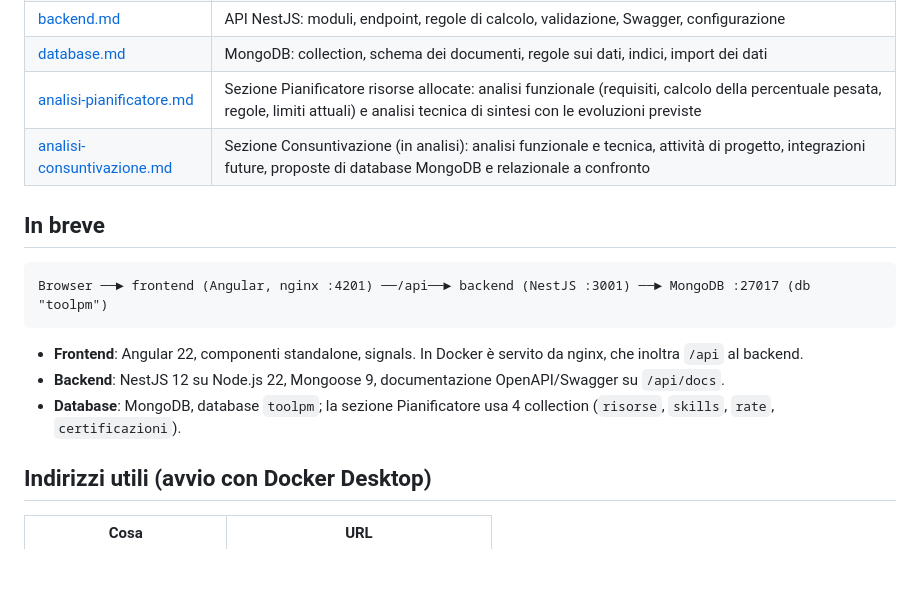
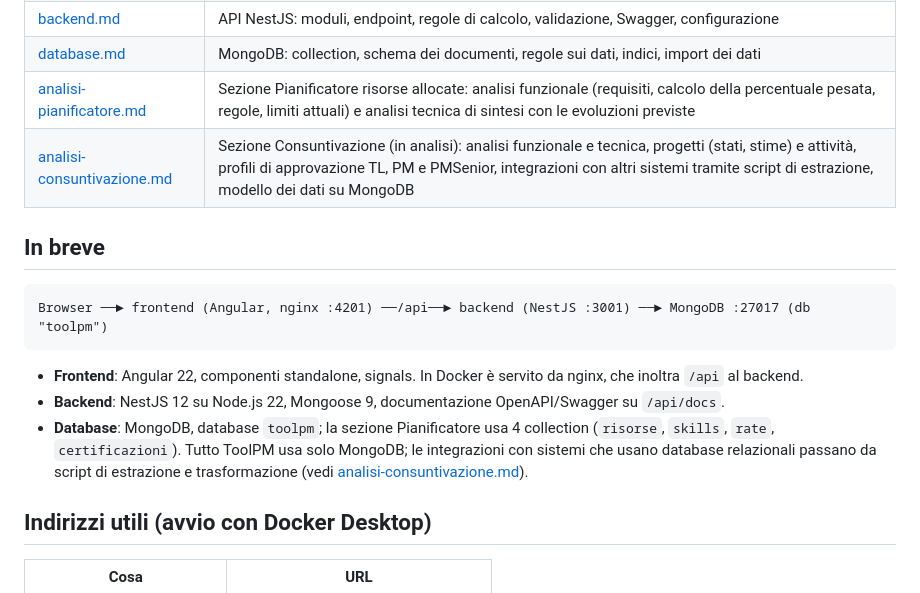
Before and after one commit to ClaudioAgasi-SI/toolpm, a Markdown page: docs/README.md, the part around the change. GitHub-like rendering; blank space fills up the shorter version.

```diff
--- a/docs/README.md
+++ b/docs/README.md
@@ -11,7 +11,7 @@ tenendo conto di skill, importanza strategica e probabilità di allocazione.
 | [backend.md](backend.md) | API NestJS: moduli, endpoint, regole di calcolo, validazione, Swagger, configurazione |
 | [database.md](database.md) | MongoDB: collection, schema dei documenti, regole sui dati, indici, import dei dati |
 | [analisi-pianificatore.md](analisi-pianificatore.md) | Sezione Pianificatore risorse allocate: analisi funzionale (requisiti, calcolo della percentuale pesata, regole, limiti attuali) e analisi tecnica di sintesi con le evoluzioni previste |
-| [analisi-consuntivazione.md](analisi-consuntivazione.md) | Sezione Consuntivazione (in analisi): analisi funzionale e tecnica, attività di progetto, integrazioni future, proposte di database MongoDB e relazionale a confronto |
+| [analisi-consuntivazione.md](analisi-consuntivazione.md) | Sezione Consuntivazione (in analisi): analisi funzionale e tecnica, progetti (stati, stime) e attività, profili di approvazione TL, PM e PMSenior, integrazioni con altri sistemi tramite script di estrazione, modello dei dati su MongoDB |
 
 ## In breve
 
@@ -22,6 +22,7 @@ Browser ──► frontend (Angular, nginx :4201) ──/api──► backend (N
 - **Frontend**: Angular 22, componenti standalone, signals. In Docker è servito da nginx, che inoltra `/api` al backend.
 - **Backend**: NestJS 12 su Node.js 22, Mongoose 9, documentazione OpenAPI/Swagger su `/api/docs`.
 - **Database**: MongoDB, database `toolpm`; la sezione Pianificatore usa 4 collection (`risorse`, `skills`, `rate`, `certificazioni`).
+  Tutto ToolPM usa solo MongoDB; le integrazioni con sistemi che usano database relazionali passano da script di estrazione e trasformazione (vedi [analisi-consuntivazione.md](analisi-consuntivazione.md)).
 
 ## Indirizzi utili (avvio con Docker Desktop)
 
```
Also changed, not shown: docs/analisi-consuntivazione.md (+134 -294 lines), docs/analisi-pianificatore.md (+2 -1 lines), docs/img/consuntivazione/modello-dati.png, docs/img/consuntivazione/stati-riga.png.
